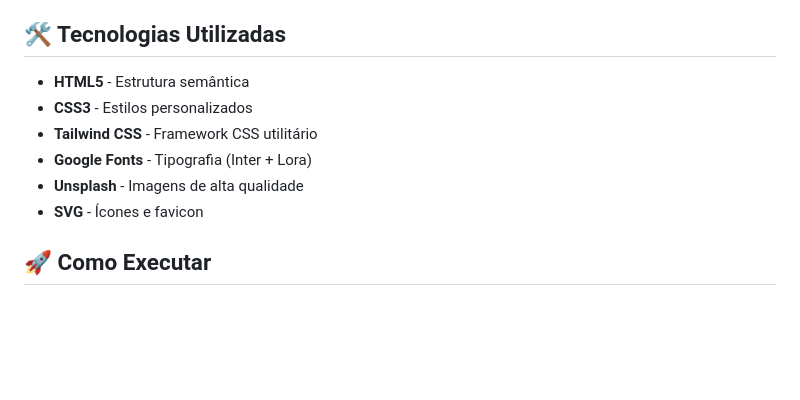
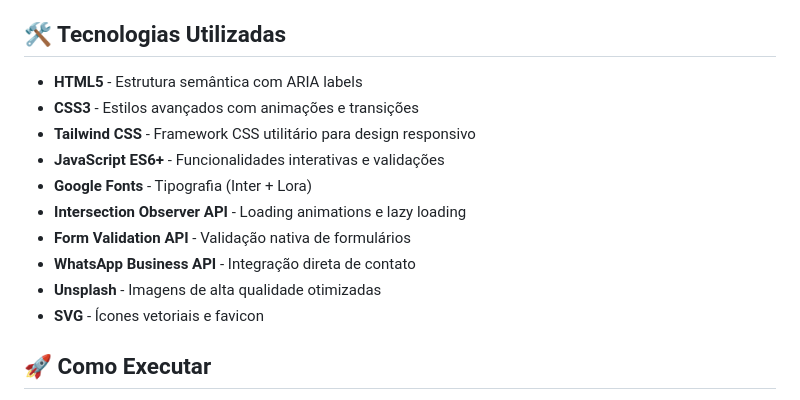
Before and after one commit to GabrielHiro/conexao-senior, a Markdown page: README.md, the part around one of its changes. Rendered like a GitHub page; blank space fills up the shorter version.

```diff
--- a/README.md
+++ b/README.md
@@ -69,12 +69,16 @@ Conectar pessoas da terceira idade com o mundo digital através de um ensino hum
 
 ## 🛠️ Tecnologias Utilizadas
 
-- **HTML5** - Estrutura semântica
-- **CSS3** - Estilos personalizados
-- **Tailwind CSS** - Framework CSS utilitário
+- **HTML5** - Estrutura semântica com ARIA labels
+- **CSS3** - Estilos avançados com animações e transições
+- **Tailwind CSS** - Framework CSS utilitário para design responsivo
+- **JavaScript ES6+** - Funcionalidades interativas e validações
 - **Google Fonts** - Tipografia (Inter + Lora)
-- **Unsplash** - Imagens de alta qualidade
-- **SVG** - Ícones e favicon
+- **Intersection Observer API** - Loading animations e lazy loading
+- **Form Validation API** - Validação nativa de formulários
+- **WhatsApp Business API** - Integração direta de contato
+- **Unsplash** - Imagens de alta qualidade otimizadas
+- **SVG** - Ícones vetoriais e favicon
 
 ## 🚀 Como Executar
 
```
Also changed, not shown: other parts of README.md (+51 -7 lines).
